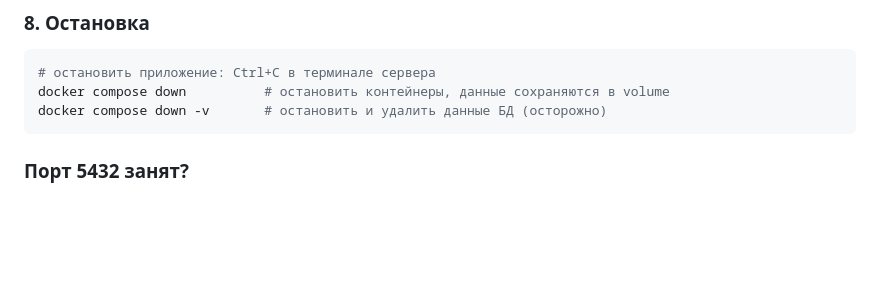
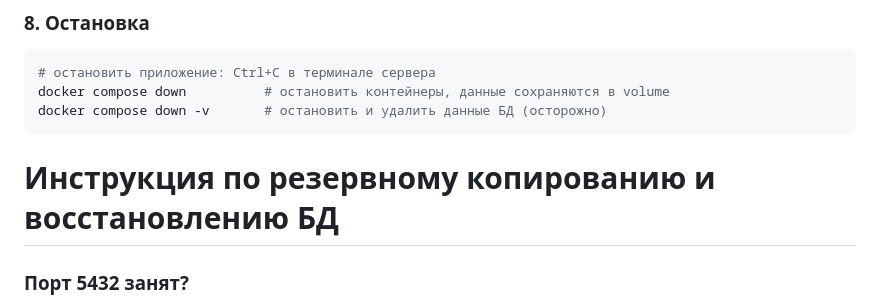
Before and after one commit to 1111111111666/bron-bez-konfliktov, a Markdown page: README.md, the part around the change. Rendered like a GitHub page; blank space fills up the shorter version.

````diff
--- a/README.md
+++ b/README.md
@@ -392,6 +392,8 @@ npm run dev
 docker compose down          # остановить контейнеры, данные сохраняются в volume
 docker compose down -v       # остановить и удалить данные БД (осторожно)
 ```
+# Инструкция по резервному копированию и восстановлению БД
+
 
 ### Порт 5432 занят?
 
````
Also changed, not shown: docs/Protocol.md (+9 -3 lines), docs/image-1.png (added), docs/image-2.png (added), 1 other file.
